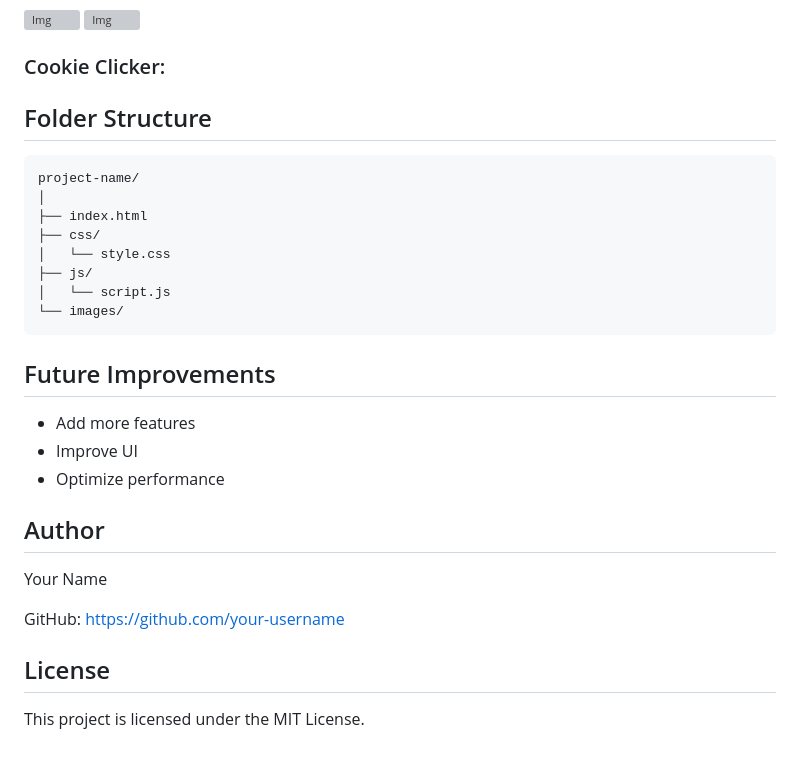
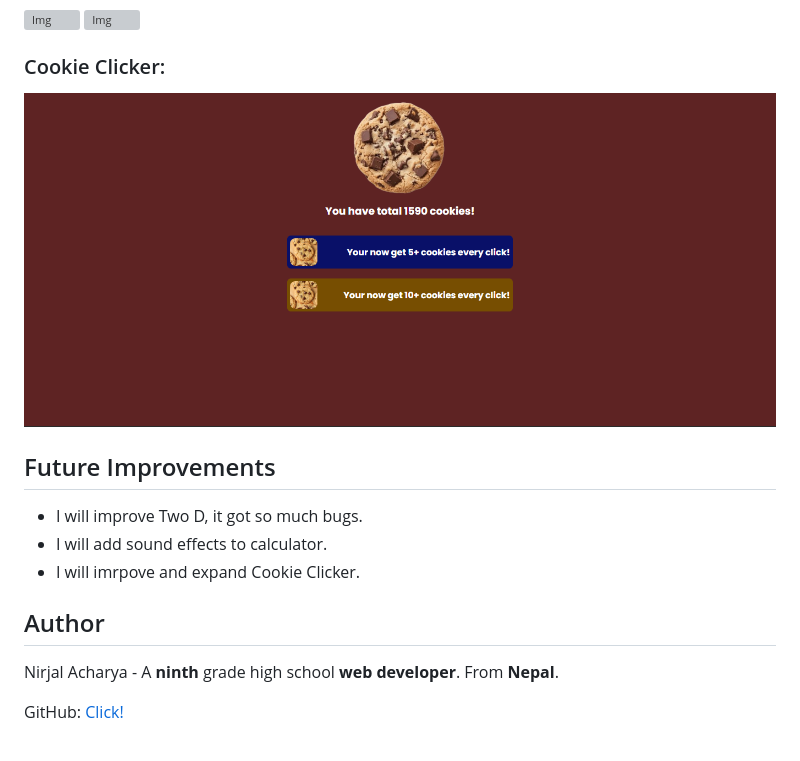
Before and after one commit to beasttale19-cmd/Mini-Games, a Markdown page: README.md, the part around the change. GitHub-like rendering; pictures changed too: {78E50BD9-02B2-4C27-A4E1-D9A9AF8647BA}.png (added); grey boxes are pictures that could not be loaded.

Commit message:
Completed the ReadMe fully :D

````diff
--- a/README.md
+++ b/README.md
@@ -44,32 +44,17 @@
 ![Img]({199285D5-3D99-4336-BAE8-402D49296515}.png)
 
 ### Cookie Clicker:
+![Img]({78E50BD9-02B2-4C27-A4E1-D9A9AF8647BA}.png)
 
-## Folder Structure
-
-```
-project-name/
-│
-├── index.html
-├── css/
-│   └── style.css
-├── js/
-│   └── script.js
-└── images/
-```
 
 ## Future Improvements
 
-- Add more features
-- Improve UI
-- Optimize performance
+- I will improve Two D, it got so much bugs.
+- I will add sound effects to calculator.
+- I will imrpove and expand Cookie Clicker.
 
 ## Author
 
-Your Name
+Nirjal Acharya - A **ninth** grade high school **web developer**. From **Nepal**.
 
-GitHub: https://github.com/your-username
-
-## License
-
-This project is licensed under the MIT License.
+GitHub: [Click!](https://github.com/beasttale19-cmd/Mini-Games)
````
